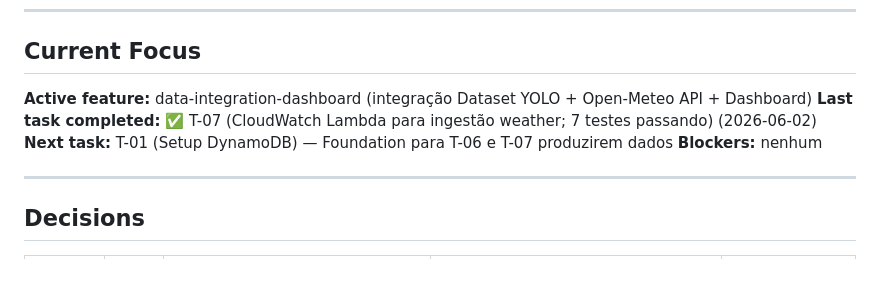
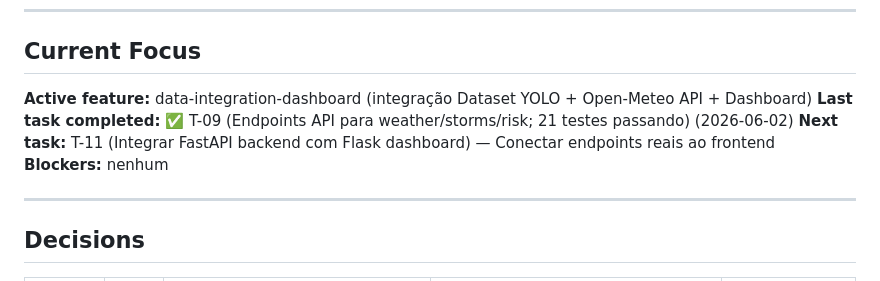
Before and after one commit to Grupo-S-faculdade-FIAP/global-solution-2s, a Markdown page: .specs/project/STATE.md, the part around the change. Drawn GitHub-style.

Commit message:
docs(state): mark T-09 completed, advance to T-11

```diff
--- a/.specs/project/STATE.md
+++ b/.specs/project/STATE.md
@@ -12,8 +12,8 @@
 ## Current Focus
 
 **Active feature:** data-integration-dashboard (integração Dataset YOLO + Open-Meteo API + Dashboard)
-**Last task completed:** ✅ T-07 (CloudWatch Lambda para ingestão weather; 7 testes passando) (2026-06-02)
-**Next task:** T-01 (Setup DynamoDB) — Foundation para T-06 e T-07 produzirem dados
+**Last task completed:** ✅ T-09 (Endpoints API para weather/storms/risk; 21 testes passando) (2026-06-02)
+**Next task:** T-11 (Integrar FastAPI backend com Flask dashboard) — Conectar endpoints reais ao frontend
 **Blockers:** nenhum
 
 ---
```
